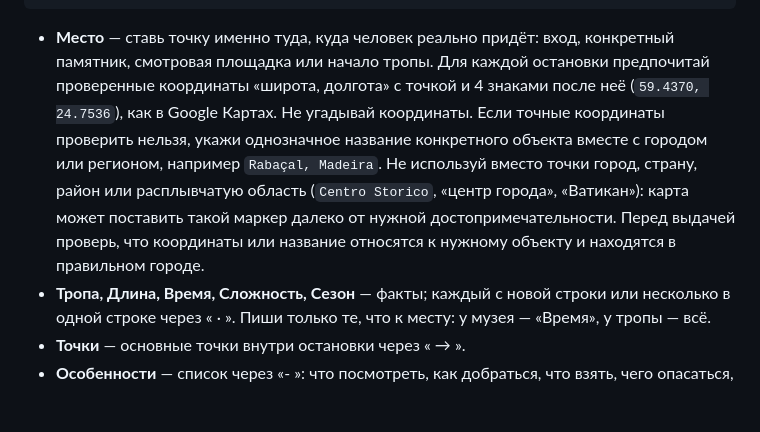
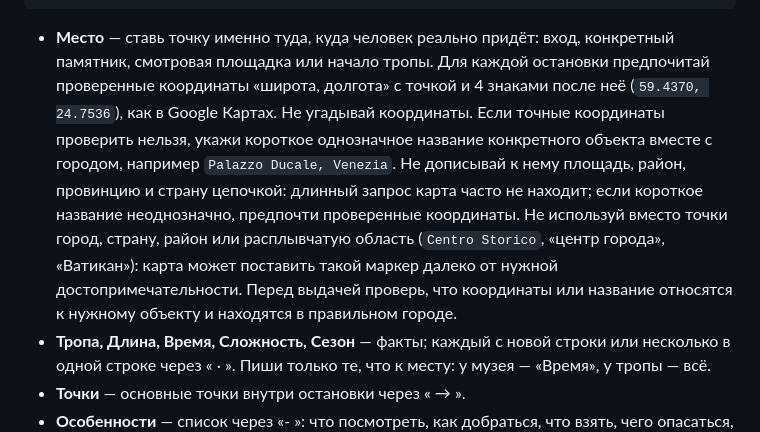
Before and after one commit to Gregory-GitTools/travel-earth, a Markdown page: Экскурсии/_Промт — как написать экскурсию.md, the part around the change. GitHub-like rendering; blank space fills up the shorter version.

````diff
--- a/Экскурсии/_Промт — как написать экскурсию.md
+++ b/Экскурсии/_Промт — как написать экскурсию.md
@@ -60,7 +60,7 @@
 > Короткая цитата из источника — путешественника, писателя, местной легенды — с указанием автора.
 ```
 
-- **Место** — ставь точку именно туда, куда человек реально придёт: вход, конкретный памятник, смотровая площадка или начало тропы. Для каждой остановки предпочитай проверенные координаты «широта, долгота» с точкой и 4 знаками после неё (`59.4370, 24.7536`), как в Google Картах. Не угадывай координаты. Если точные координаты проверить нельзя, укажи однозначное название конкретного объекта вместе с городом или регионом, например `Rabaçal, Madeira`. Не используй вместо точки город, страну, район или расплывчатую область (`Centro Storico`, «центр города», «Ватикан»): карта может поставить такой маркер далеко от нужной достопримечательности. Перед выдачей проверь, что координаты или название относятся к нужному объекту и находятся в правильном городе.
+- **Место** — ставь точку именно туда, куда человек реально придёт: вход, конкретный памятник, смотровая площадка или начало тропы. Для каждой остановки предпочитай проверенные координаты «широта, долгота» с точкой и 4 знаками после неё (`59.4370, 24.7536`), как в Google Картах. Не угадывай координаты. Если точные координаты проверить нельзя, укажи короткое однозначное название конкретного объекта вместе с городом, например `Palazzo Ducale, Venezia`. Не дописывай к нему площадь, район, провинцию и страну цепочкой: длинный запрос карта часто не находит; если короткое название неоднозначно, предпочти проверенные координаты. Не используй вместо точки город, страну, район или расплывчатую область (`Centro Storico`, «центр города», «Ватикан»): карта может поставить такой маркер далеко от нужной достопримечательности. Перед выдачей проверь, что координаты или название относятся к нужному объекту и находятся в правильном городе.
 - **Тропа, Длина, Время, Сложность, Сезон** — факты; каждый с новой строки или несколько в одной строке через « · ». Пиши только те, что к месту: у музея — «Время», у тропы — всё.
 - **Точки** — основные точки внутри остановки через « → ».
 - **Особенности** — список через «- »: что посмотреть, как добраться, что взять, чего опасаться, лучшее время дня, билеты.
````
Also changed, not shown: Экскурсии/Лазурный Берег — семь дней.md (added, +115 -0 lines).
